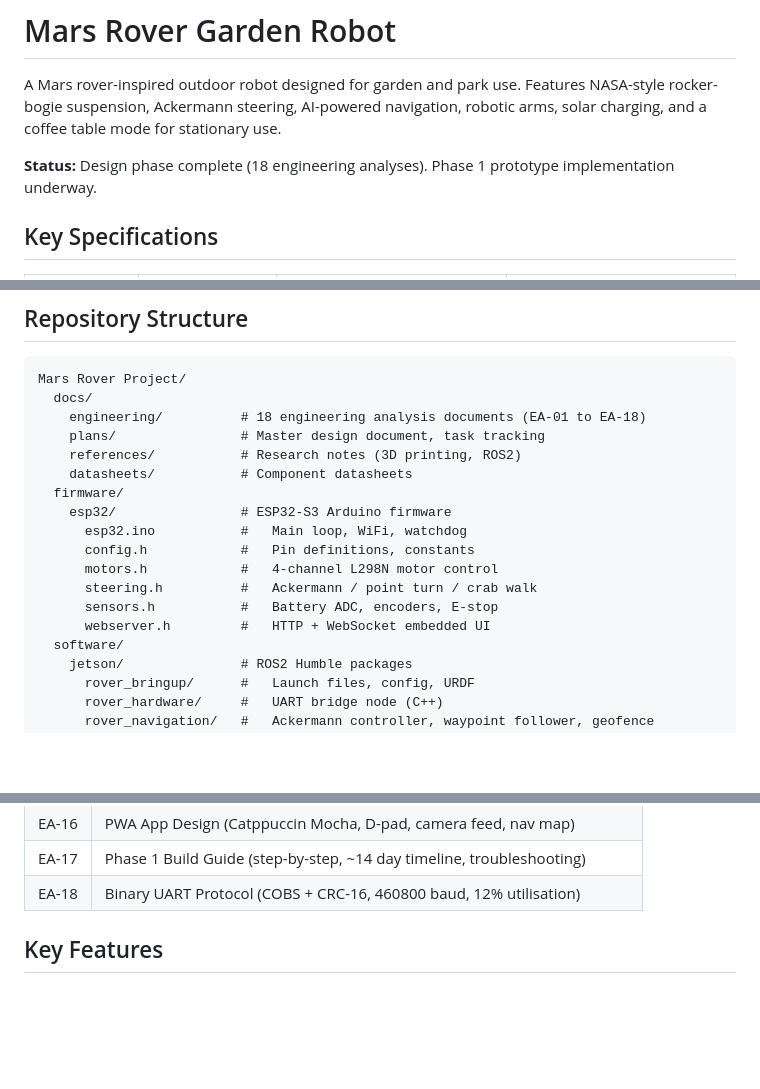
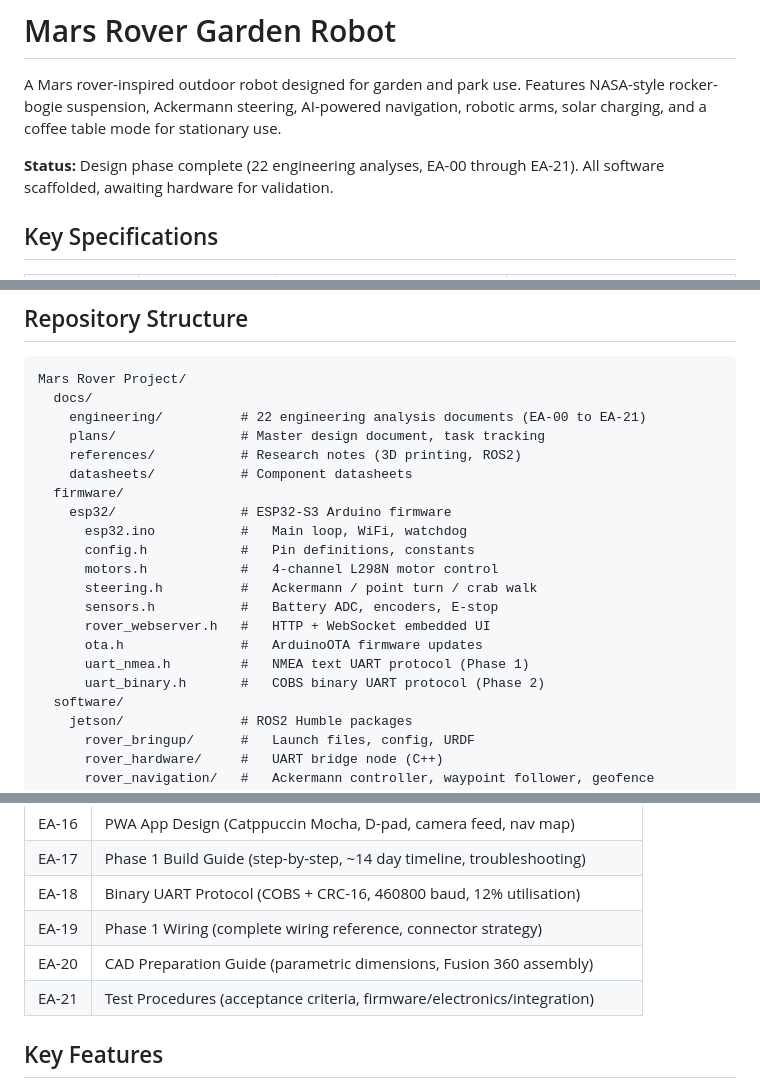
Before and after one commit to JeffTheSpider/mars-rover-project, a Markdown page: README.md, 3 parts joined by grey strips. GitHub-like rendering; blank space fills up the shorter version.

Commit message:
Update README.md: correct EA count, fix file references, add missing EAs
- EA count: 18 → 22 (EA-00 through EA-21)
- Fixed webserver.h → rover_webserver.h
- Added ota.h, uart_nmea.h, uart_binary.h to file tree
- Added EA-00, EA-19, EA-20, EA-21 to engineering analysis table

Co-Authored-By: Claude Opus 4.6 <noreply@anthropic.com>

````diff
--- a/README.md
+++ b/README.md
@@ -2,7 +2,7 @@
 
 A Mars rover-inspired outdoor robot designed for garden and park use. Features NASA-style rocker-bogie suspension, Ackermann steering, AI-powered navigation, robotic arms, solar charging, and a coffee table mode for stationary use.
 
-**Status:** Design phase complete (18 engineering analyses). Phase 1 prototype implementation underway.
+**Status:** Design phase complete (22 engineering analyses, EA-00 through EA-21). All software scaffolded, awaiting hardware for validation.
 
 ## Key Specifications
 
@@ -55,7 +55,7 @@ The ESP32-S3 handles real-time motor control and sensor reading. The Jetson runs
 ```
 Mars Rover Project/
   docs/
-    engineering/          # 18 engineering analysis documents (EA-01 to EA-18)
+    engineering/          # 22 engineering analysis documents (EA-00 to EA-21)
     plans/                # Master design document, task tracking
     references/           # Research notes (3D printing, ROS2)
     datasheets/           # Component datasheets
@@ -66,7 +66,10 @@ Mars Rover Project/
       motors.h            #   4-channel L298N motor control
       steering.h          #   Ackermann / point turn / crab walk
       sensors.h           #   Battery ADC, encoders, E-stop
-      webserver.h         #   HTTP + WebSocket embedded UI
+      rover_webserver.h   #   HTTP + WebSocket embedded UI
+      ota.h               #   ArduinoOTA firmware updates
+      uart_nmea.h         #   NMEA text UART protocol (Phase 1)
+      uart_binary.h       #   COBS binary UART protocol (Phase 2)
   software/
     jetson/               # ROS2 Humble packages
       rover_bringup/      #   Launch files, config, URDF
@@ -103,6 +107,9 @@ Mars Rover Project/
 | EA-16 | PWA App Design (Catppuccin Mocha, D-pad, camera feed, nav map) |
 | EA-17 | Phase 1 Build Guide (step-by-step, ~14 day timeline, troubleshooting) |
 | EA-18 | Binary UART Protocol (COBS + CRC-16, 460800 baud, 12% utilisation) |
+| EA-19 | Phase 1 Wiring (complete wiring reference, connector strategy) |
+| EA-20 | CAD Preparation Guide (parametric dimensions, Fusion 360 assembly) |
+| EA-21 | Test Procedures (acceptance criteria, firmware/electronics/integration) |
 
 ## Key Features
 
````
Also changed, not shown: other parts of README.md (+1 -0 lines).
